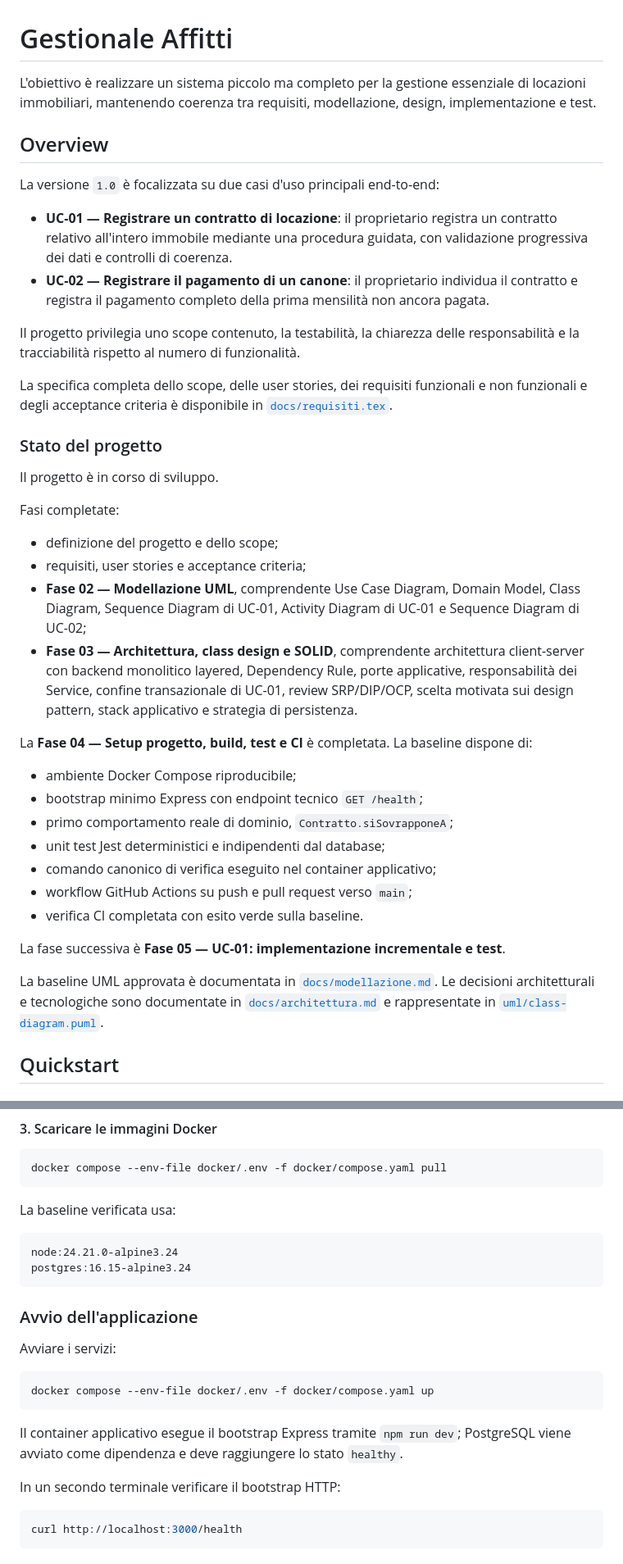
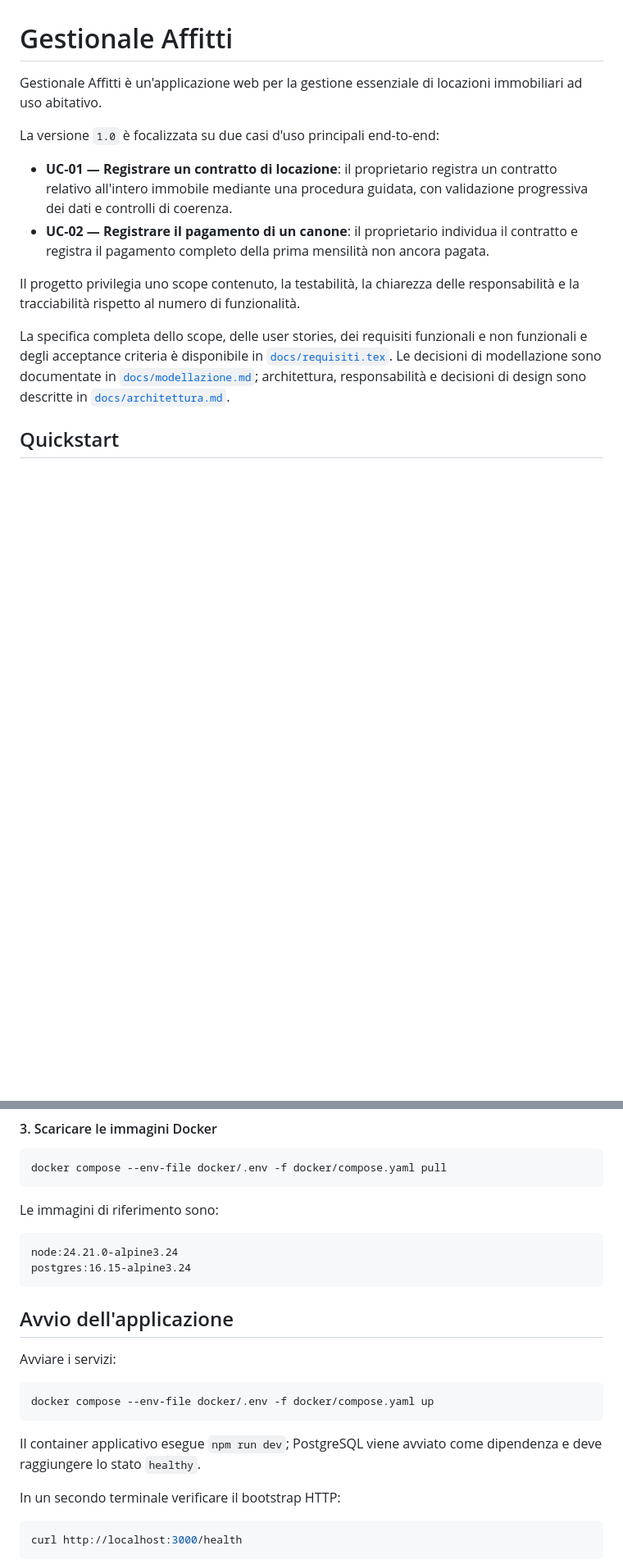
Before and after one commit to FabioMT78/esame_ingegneria_del_software_id_41, a Markdown page: README.md, 2 parts joined by grey strips. Shown at 82% size. Rendered like a GitHub page; blank space fills up the shorter version.

````diff
--- a/README.md
+++ b/README.md
@@ -1,8 +1,6 @@
 # Gestionale Affitti
 
-L'obiettivo è realizzare un sistema piccolo ma completo per la gestione essenziale di locazioni immobiliari, mantenendo coerenza tra requisiti, modellazione, design, implementazione e test.
-
-## Overview
+Gestionale Affitti è un'applicazione web per la gestione essenziale di locazioni immobiliari ad uso abitativo.
 
 La versione `1.0` è focalizzata su due casi d'uso principali end-to-end:
 
@@ -11,32 +9,7 @@ La versione `1.0` è focalizzata su due casi d'uso principali end-to-end:
 
 Il progetto privilegia uno scope contenuto, la testabilità, la chiarezza delle responsabilità e la tracciabilità rispetto al numero di funzionalità.
 
-La specifica completa dello scope, delle user stories, dei requisiti funzionali e non funzionali e degli acceptance criteria è disponibile in [`docs/requisiti.tex`](docs/requisiti.tex).
-
-### Stato del progetto
-
-Il progetto è in corso di sviluppo.
-
-Fasi completate:
-
-- definizione del progetto e dello scope;
-- requisiti, user stories e acceptance criteria;
-- **Fase 02 — Modellazione UML**, comprendente Use Case Diagram, Domain Model, Class Diagram, Sequence Diagram di UC-01, Activity Diagram di UC-01 e Sequence Diagram di UC-02;
-- **Fase 03 — Architettura, class design e SOLID**, comprendente architettura client-server con backend monolitico layered, Dependency Rule, porte applicative, responsabilità dei Service, confine transazionale di UC-01, review SRP/DIP/OCP, scelta motivata sui design pattern, stack applicativo e strategia di persistenza.
-
-La **Fase 04 — Setup progetto, build, test e CI** è completata. La baseline dispone di:
-
-- ambiente Docker Compose riproducibile;
-- bootstrap minimo Express con endpoint tecnico `GET /health`;
-- primo comportamento reale di dominio, `Contratto.siSovrapponeA`;
-- unit test Jest deterministici e indipendenti dal database;
-- comando canonico di verifica eseguito nel container applicativo;
-- workflow GitHub Actions su push e pull request verso `main`;
-- verifica CI completata con esito verde sulla baseline.
-
-La fase successiva è **Fase 05 — UC-01: implementazione incrementale e test**.
-
-La baseline UML approvata è documentata in [`docs/modellazione.md`](docs/modellazione.md). Le decisioni architetturali e tecnologiche sono documentate in [`docs/architettura.md`](docs/architettura.md) e rappresentate in [`uml/class-diagram.puml`](uml/class-diagram.puml).
+La specifica completa dello scope, delle user stories, dei requisiti funzionali e non funzionali e degli acceptance criteria è disponibile in [`docs/requisiti.tex`](docs/requisiti.tex). Le decisioni di modellazione sono documentate in [`docs/modellazione.md`](docs/modellazione.md); architettura, responsabilità e decisioni di design sono descritte in [`docs/architettura.md`](docs/architettura.md).
 
 ## Quickstart
 
@@ -86,14 +59,14 @@ Personalizzare i valori presenti in `docker/.env` quando necessario.
 docker compose --env-file docker/.env -f docker/compose.yaml pull
 ```
 
-La baseline verificata usa:
+Le immagini di riferimento sono:
 
 ```text
 node:24.21.0-alpine3.24
 postgres:16.15-alpine3.24
 ```
 
-### Avvio dell'applicazione
+## Avvio dell'applicazione
 
 Avviare i servizi:
 
@@ -101,7 +74,7 @@ Avviare i servizi:
 docker compose --env-file docker/.env -f docker/compose.yaml up
 ```
 
-Il container applicativo esegue il bootstrap Express tramite `npm run dev`; PostgreSQL viene avviato come dipendenza e deve raggiungere lo stato `healthy`.
+Il container applicativo esegue `npm run dev`; PostgreSQL viene avviato come dipendenza e deve raggiungere lo stato `healthy`.
 
 In un secondo terminale verificare il bootstrap HTTP:
 
````
Also changed, not shown: other parts of README.md (+66 -52 lines), docs/architettura.md (+12 -7 lines).
